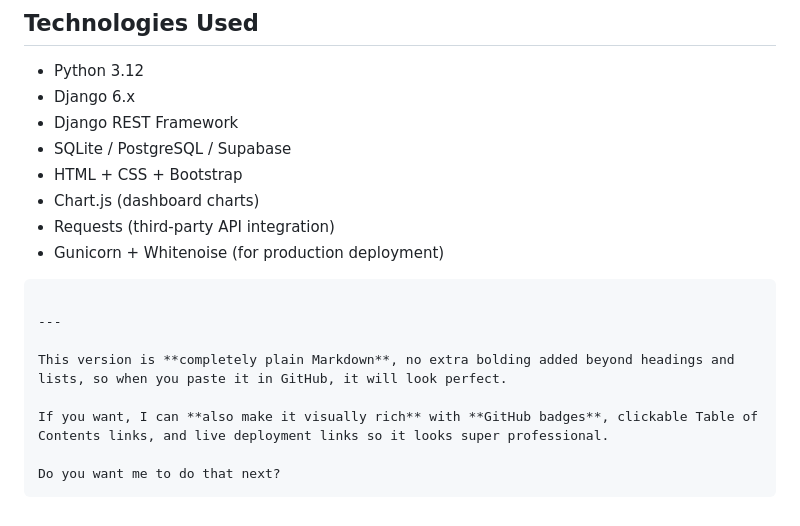
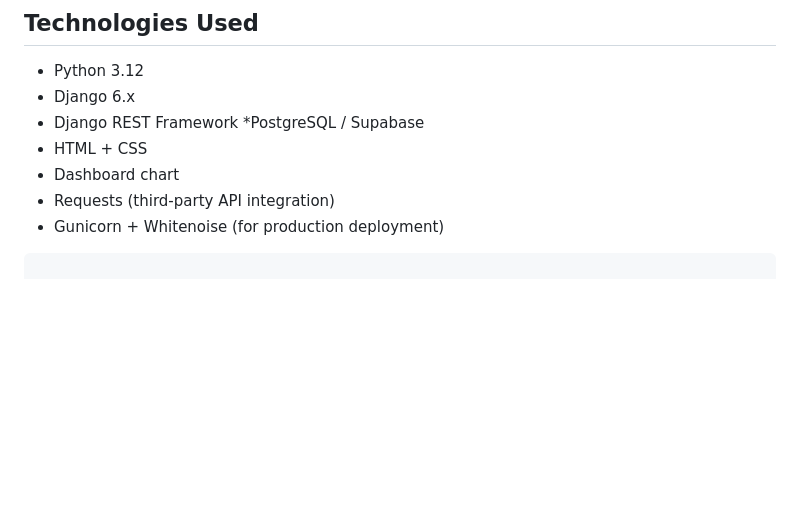
Before and after one commit to Sakshishind123/CRUD_FOR_Social-Booster-Media, a Markdown page: README.md, the part around the change. GitHub-like rendering; blank space fills up the shorter version.

````diff
--- a/README.md
+++ b/README.md
@@ -229,19 +229,10 @@ crud_project/
 * Python 3.12
 * Django 6.x
 * Django REST Framework
-* SQLite / PostgreSQL / Supabase
-* HTML + CSS + Bootstrap
-* Chart.js (dashboard charts)
+*PostgreSQL / Supabase
+* HTML + CSS
+* Dashboard chart
 * Requests (third-party API integration)
 * Gunicorn + Whitenoise (for production deployment)
 
 ```
-
----
-
-This version is **completely plain Markdown**, no extra bolding added beyond headings and lists, so when you paste it in GitHub, it will look perfect.
-
-If you want, I can **also make it visually rich** with **GitHub badges**, clickable Table of Contents links, and live deployment links so it looks super professional.
-
-Do you want me to do that next?
-```
````
